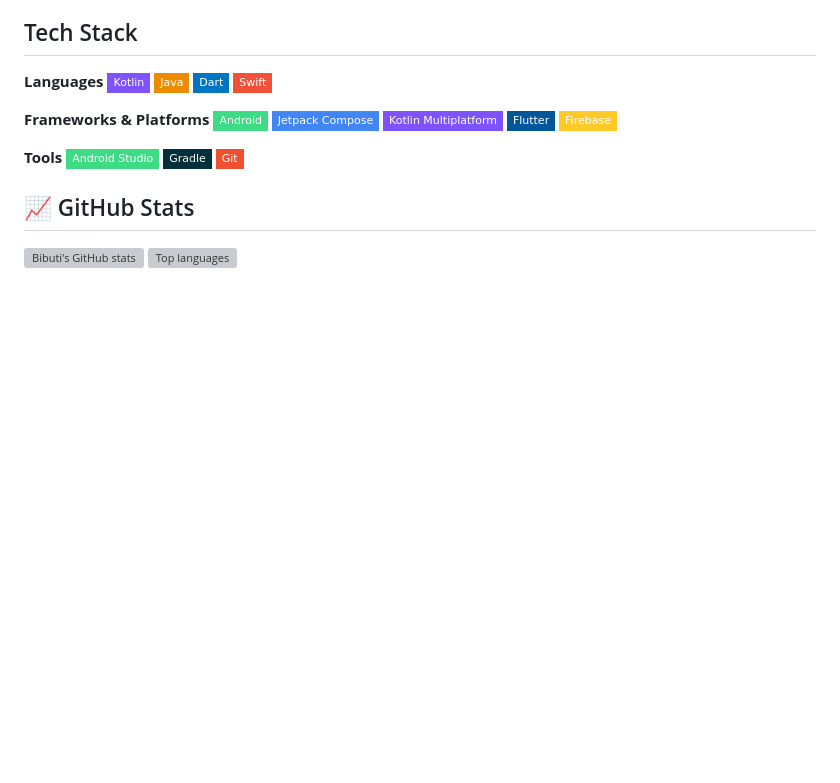
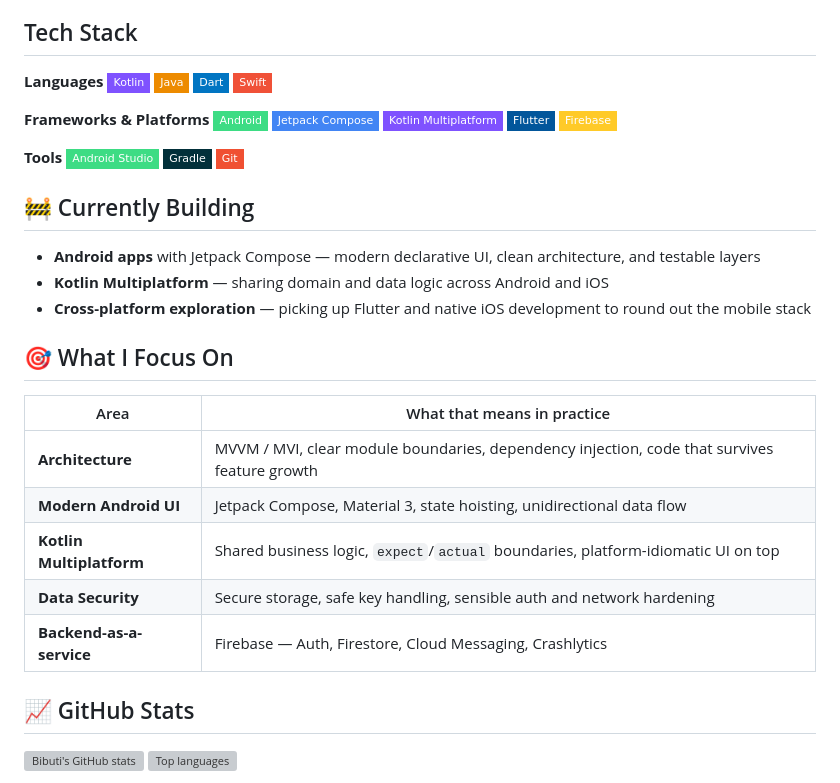
Before and after one commit to bibutikoley/bibutikoley, a Markdown page: README.md, the part around one of its changes. GitHub-like rendering; badges without logos; blank space fills up the shorter version; grey boxes are pictures that could not be loaded.

Commit message:
Expand profile README with focus areas and activity cards
- Add "Currently Building" section derived from existing profile details
- Add "What I Focus On" table covering architecture, Compose, KMP,
  data security and Firebase
- Add contribution streak and activity graph cards alongside the
  existing stats and top-languages cards

Co-Authored-By: Claude Opus 5 <noreply@anthropic.com>
Claude-Session: https://claude.ai/code/session_011y58EhbYjFj5PRKFWoHmdr

```diff
--- a/README.md
+++ b/README.md
@@ -36,6 +36,22 @@ modern UI with Jetpack Compose, and secure, maintainable code.
 ![Gradle](https://img.shields.io/badge/Gradle-02303A?style=flat-square&logo=gradle&logoColor=white)
 ![Git](https://img.shields.io/badge/Git-F05032?style=flat-square&logo=git&logoColor=white)
 
+## 🚧 Currently Building
+
+- **Android apps** with Jetpack Compose — modern declarative UI, clean architecture, and testable layers
+- **Kotlin Multiplatform** — sharing domain and data logic across Android and iOS
+- **Cross-platform exploration** — picking up Flutter and native iOS development to round out the mobile stack
+
+## 🎯 What I Focus On
+
+| Area | What that means in practice |
+| --- | --- |
+| **Architecture** | MVVM / MVI, clear module boundaries, dependency injection, code that survives feature growth |
+| **Modern Android UI** | Jetpack Compose, Material 3, state hoisting, unidirectional data flow |
+| **Kotlin Multiplatform** | Shared business logic, `expect`/`actual` boundaries, platform-idiomatic UI on top |
+| **Data Security** | Secure storage, safe key handling, sensible auth and network hardening |
+| **Backend-as-a-service** | Firebase — Auth, Firestore, Cloud Messaging, Crashlytics |
+
 ## 📈 GitHub Stats
 
 <p align="left">
```
Also changed, not shown: other parts of README.md (+8 -0 lines).
